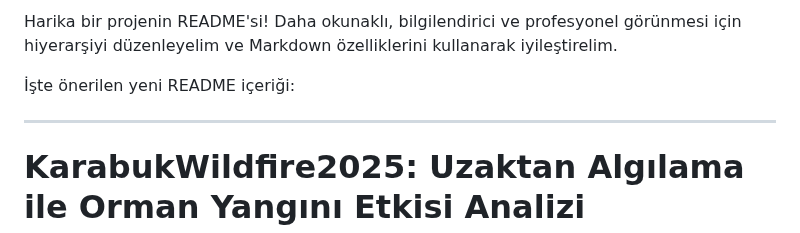
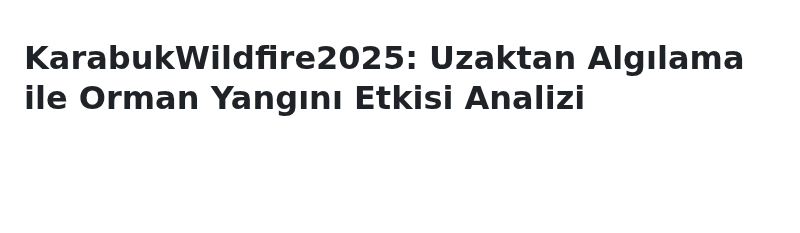
Before and after one commit to yusufarbc/IzmirWildfire2025, a Markdown page: README.md, the part around the change. Rendered like a GitHub page; blank space fills up the shorter version.

```diff
--- a/README.md
+++ b/README.md
@@ -1,9 +1,3 @@
-Harika bir projenin README'si\! Daha okunaklı, bilgilendirici ve profesyonel görünmesi için hiyerarşiyi düzenleyelim ve Markdown özelliklerini kullanarak iyileştirelim.
-
-İşte önerilen yeni README içeriği:
-
------
-
 # KarabukWildfire2025: Uzaktan Algılama ile Orman Yangını Etkisi Analizi
 
 Sentinel-2 uydu görüntüleri kullanılarak 2025 Karabük yangınının etkilerini (yanma şiddeti, hasar) değerlendirmeye yönelik Google Earth Engine (GEE) tabanlı analiz projesi. Normalized Difference Vegetation Index (NDVI), Normalized Burn Ratio (NBR) ve bu indekslerin değişimleri (dNDVI, dNBR) hesaplanmıştır.
```
